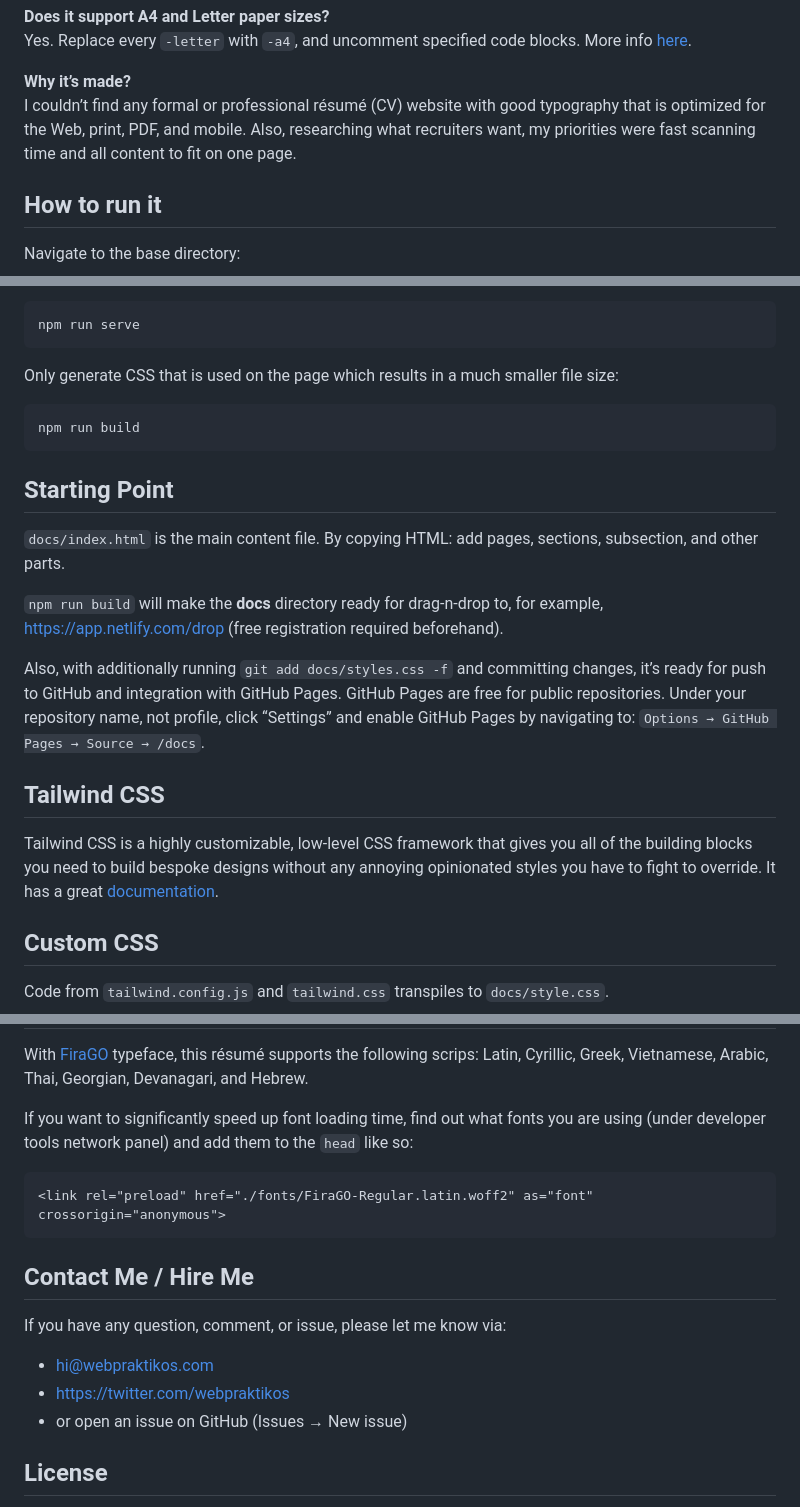
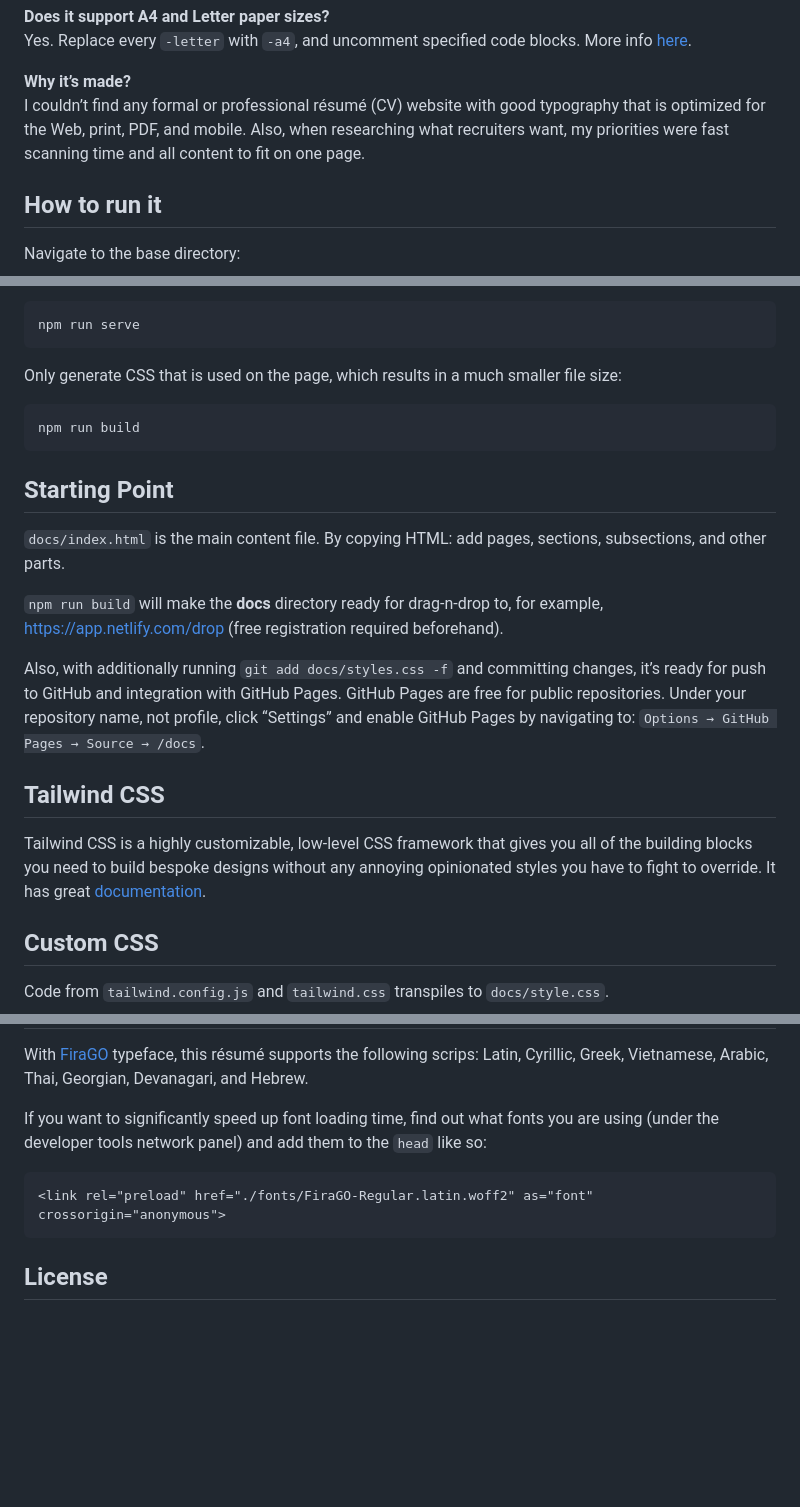
Before and after one commit to WebPraktikos/universal-resume, a Markdown page: README.md, 3 parts joined by grey strips. GitHub-like rendering; blank space fills up the shorter version.

````diff
--- a/README.md
+++ b/README.md
@@ -12,7 +12,7 @@ In Chrome, Right-click → Print. In Firefox, File → Print. More info [here](#
 Yes. Replace every `-letter` with `-a4`, and uncomment specified code blocks. More info [here](#a4-size-variant).
 
 **Why it’s made?**
-I couldn’t find any formal or professional résumé (CV) website with good typography that is optimized for the Web, print, PDF, and mobile. Also, researching what recruiters want, my priorities were fast scanning time and all content to fit on one page.
+I couldn’t find any formal or professional résumé (CV) website with good typography that is optimized for the Web, print, PDF, and mobile. Also, when researching what recruiters want, my priorities were fast scanning time and all content to fit on one page.
 
 How to run it
 ---------
@@ -35,7 +35,7 @@ Start the development server:
 npm run serve
 ```
 
-Only generate CSS that is used on the page which results in a much smaller file size:
+Only generate CSS that is used on the page, which results in a much smaller file size:
 
 ```
 npm run build
@@ -44,7 +44,7 @@ npm run build
 Starting Point
 ---------
 
-`docs/index.html` is the main content file. By copying HTML: add pages, sections, subsection, and other parts.
+`docs/index.html` is the main content file. By copying HTML: add pages, sections, subsections, and other parts.
 
 `npm run build` will make the **docs** directory ready for drag-n-drop to, for example, https://app.netlify.com/drop (free registration required beforehand).
 
@@ -53,7 +53,7 @@ Also, with additionally running `git add docs/styles.css -f` and committing chan
 Tailwind CSS
 ---------
 
-Tailwind CSS is a highly customizable, low-level CSS framework that gives you all of the building blocks you need to build bespoke designs without any annoying opinionated styles you have to fight to override. It has a great [documentation](https://tailwindcss.com/docs/installation).
+Tailwind CSS is a highly customizable, low-level CSS framework that gives you all of the building blocks you need to build bespoke designs without any annoying opinionated styles you have to fight to override. It has great [documentation](https://tailwindcss.com/docs/installation).
 
 Custom CSS
 ---------
@@ -118,19 +118,11 @@ Language Support
 
 With [FiraGO](https://github.com/bBoxType/FiraGO) typeface, this résumé supports the following scrips: Latin, Cyrillic, Greek, Vietnamese, Arabic, Thai, Georgian, Devanagari, and Hebrew.
 
-If you want to significantly speed up font loading time, find out what fonts you are using (under developer tools network panel) and add them to the `head` like so:
+If you want to significantly speed up font loading time, find out what fonts you are using (under the developer tools network panel) and add them to the `head` like so:
 
 ```html
 <link rel="preload" href="./fonts/FiraGO-Regular.latin.woff2" as="font" crossorigin="anonymous">
 ```
-
-Contact Me / Hire Me
----------
-
-If you have any question, comment, or issue, please let me know via:
-- hi@webpraktikos.com
-- https://twitter.com/webpraktikos
-- or open an issue on GitHub (Issues → New issue)
 
 License
 ---------
````
